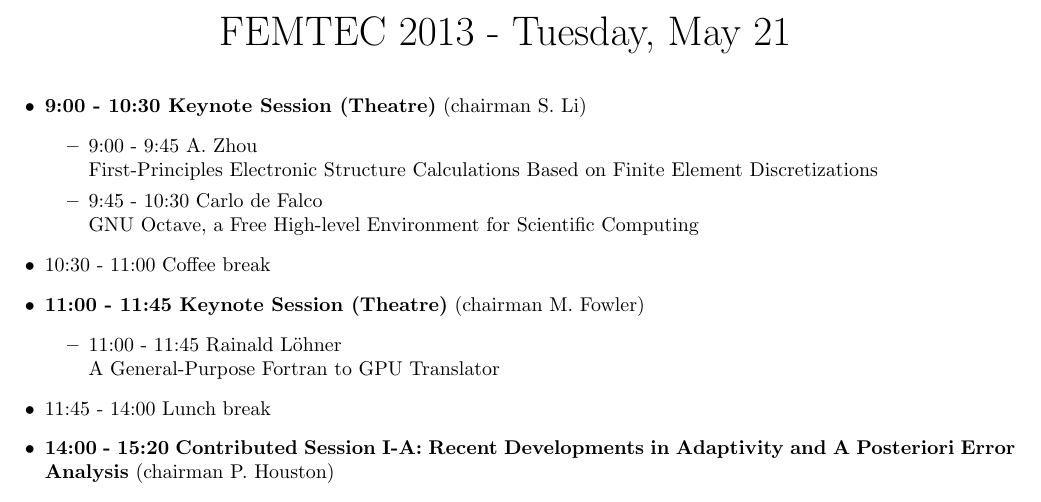
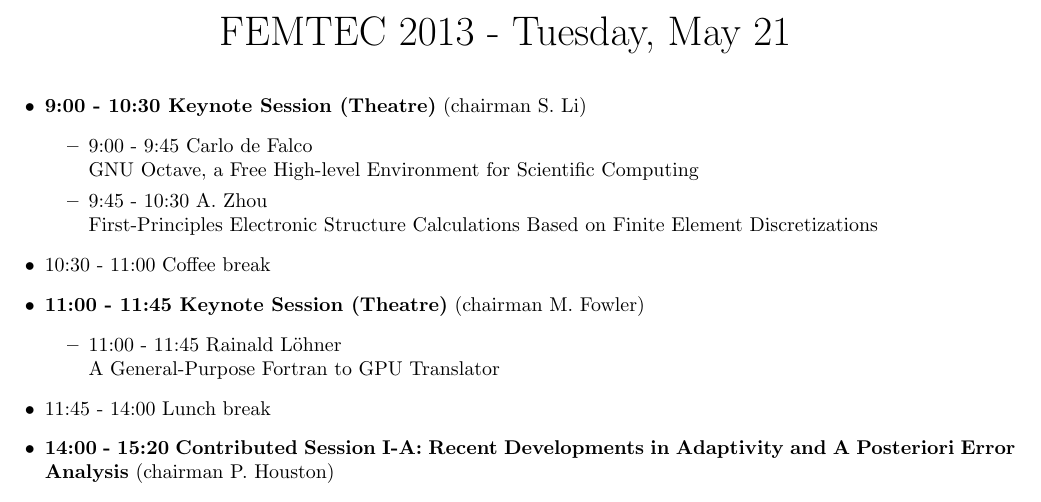
Before and after one commit to solin/program, a LaTeX document (program-femtec2013.tex): part of page 3 of 9, cut so that both start at the same text. Compiled offline with pdfLaTeX.

Commit message:
de Falco moved, Wylie deleted

```diff
--- a/program-femtec2013.tex
+++ b/program-femtec2013.tex
@@ -86,8 +86,8 @@
 \begin{itemize}
   \item {\bf 9:00 - 10:30 Keynote Session (Theatre)} (chairman S. Li)
   \begin{itemize}
-    \item 9:00 - 9:45 {A. Zhou}\\{First-Principles Electronic Structure Calculations Based on Finite Element Discretizations}
-    \item 9:45 - 10:30 {Carlo de Falco}\\{GNU Octave, a Free High-level Environment for Scientific Computing}
+    \item 9:00 - 9:45 {Carlo de Falco}\\{GNU Octave, a Free High-level Environment for Scientific Computing}
+    \item 9:45 - 10:30 {A. Zhou}\\{First-Principles Electronic Structure Calculations Based on Finite Element Discretizations}
   \end{itemize}
   \item 10:30 - 11:00 Coffee break
   \item {\bf 11:00 - 11:45 Keynote Session (Theatre)} (chairman M. Fowler)
```
Also changed, not shown: program-femtec2013.tex (1 more changed lines).
